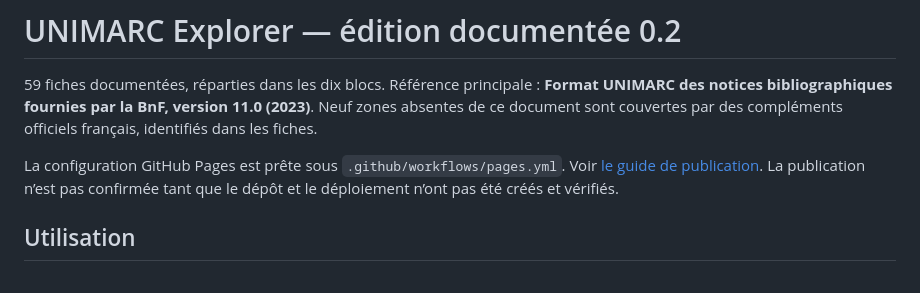
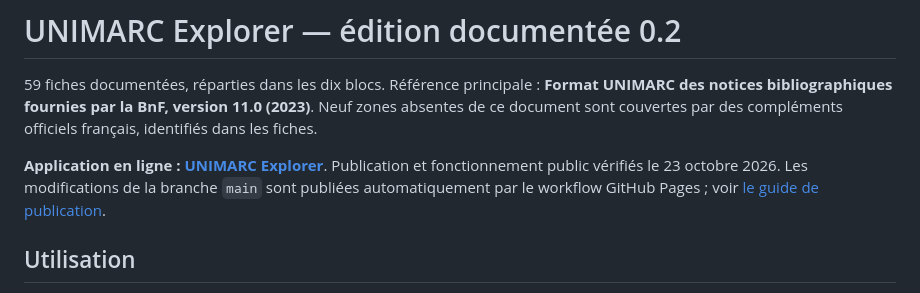
Before and after one commit to didierthebault-web/unimarc-explorer, a Markdown page: README.md, the part around the change. Rendered like a GitHub page.

Commit message:
Document verified public GitHub Pages URL

```diff
--- a/README.md
+++ b/README.md
@@ -2,7 +2,7 @@
 
 59 fiches documentées, réparties dans les dix blocs. Référence principale : **Format UNIMARC des notices bibliographiques fournies par la BnF, version 11.0 (2023)**. Neuf zones absentes de ce document sont couvertes par des compléments officiels français, identifiés dans les fiches.
 
-La configuration GitHub Pages est prête sous `.github/workflows/pages.yml`. Voir [le guide de publication](docs/PUBLICATION-GITHUB.md). La publication n’est pas confirmée tant que le dépôt et le déploiement n’ont pas été créés et vérifiés.
+**Application en ligne : [UNIMARC Explorer](https://didierthebault-web.github.io/unimarc-explorer/)**. Publication et fonctionnement public vérifiés le 23 octobre 2026. Les modifications de la branche `main` sont publiées automatiquement par le workflow GitHub Pages ; voir [le guide de publication](docs/PUBLICATION-GITHUB.md).
 
 ## Utilisation
 
```
